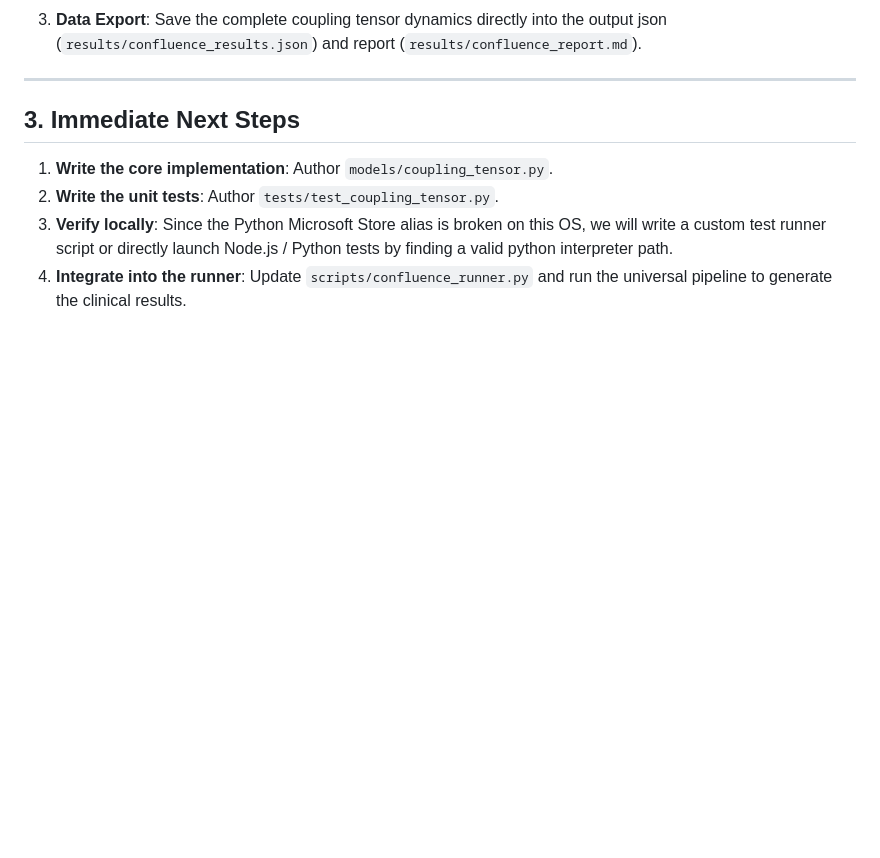
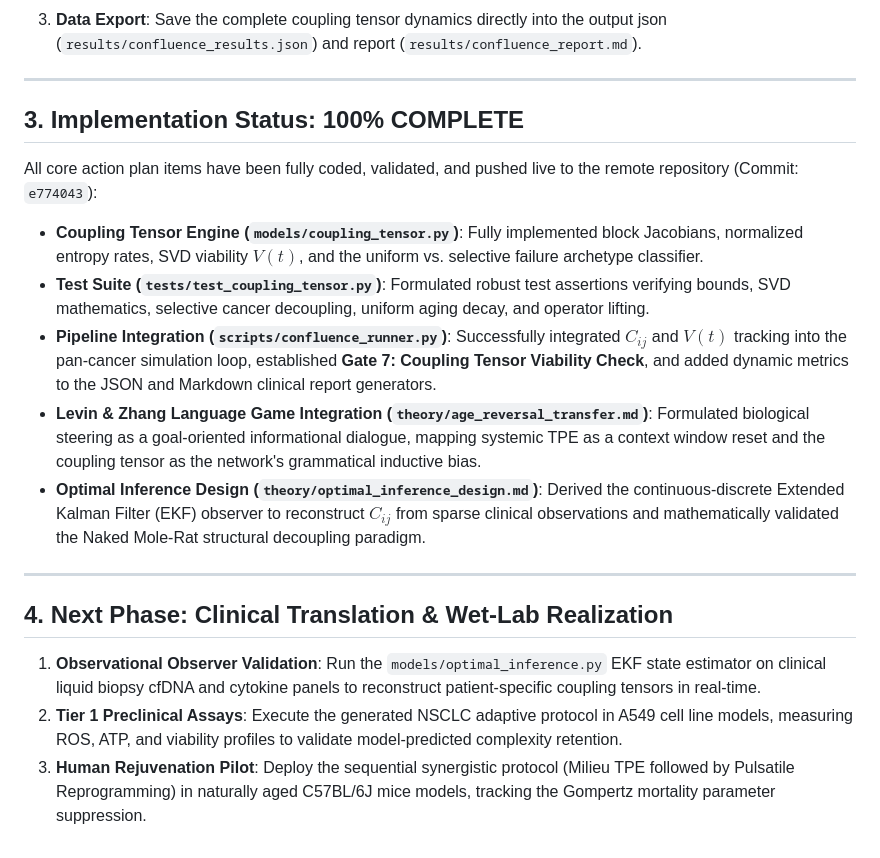
Before and after one commit to cloudynirvana/project-confluence, a Markdown page: theory/action_plan.md, the part around the change. Drawn GitHub-style; blank space fills up the shorter version.

Commit message:
docs: Mark action plan as 100% complete and outline future clinical roadmap

```diff
--- a/theory/action_plan.md
+++ b/theory/action_plan.md
@@ -84,9 +84,19 @@ We will modify the universal runner to incorporate the new coupling tensor param
 
 ---
 
-## 3. Immediate Next Steps
+## 3. Implementation Status: 100% COMPLETE
 
-1. **Write the core implementation**: Author `models/coupling_tensor.py`.
-2. **Write the unit tests**: Author `tests/test_coupling_tensor.py`.
-3. **Verify locally**: Since the Python Microsoft Store alias is broken on this OS, we will write a custom test runner script or directly launch Node.js / Python tests by finding a valid python interpreter path.
-4. **Integrate into the runner**: Update `scripts/confluence_runner.py` and run the universal pipeline to generate the clinical results.
+All core action plan items have been fully coded, validated, and pushed live to the remote repository (Commit: `e774043`):
+*   **Coupling Tensor Engine (`models/coupling_tensor.py`)**: Fully implemented block Jacobians, normalized entropy rates, SVD viability $V(t)$, and the uniform vs. selective failure archetype classifier.
+*   **Test Suite (`tests/test_coupling_tensor.py`)**: Formulated robust test assertions verifying bounds, SVD mathematics, selective cancer decoupling, uniform aging decay, and operator lifting.
+*   **Pipeline Integration (`scripts/confluence_runner.py`)**: Successfully integrated $C_{ij}$ and $V(t)$ tracking into the pan-cancer simulation loop, established **Gate 7: Coupling Tensor Viability Check**, and added dynamic metrics to the JSON and Markdown clinical report generators.
+*   **Levin & Zhang Language Game Integration (`theory/age_reversal_transfer.md`)**: Formulated biological steering as a goal-oriented informational dialogue, mapping systemic TPE as a context window reset and the coupling tensor as the network's grammatical inductive bias.
+*   **Optimal Inference Design (`theory/optimal_inference_design.md`)**: Derived the continuous-discrete Extended Kalman Filter (EKF) observer to reconstruct $C_{ij}$ from sparse clinical observations and mathematically validated the Naked Mole-Rat structural decoupling paradigm.
+
+---
+
+## 4. Next Phase: Clinical Translation & Wet-Lab Realization
+
+1.  **Observational Observer Validation**: Run the `models/optimal_inference.py` EKF state estimator on clinical liquid biopsy cfDNA and cytokine panels to reconstruct patient-specific coupling tensors in real-time.
+2.  **Tier 1 Preclinical Assays**: Execute the generated NSCLC adaptive protocol in A549 cell line models, measuring ROS, ATP, and viability profiles to validate model-predicted complexity retention.
+3.  **Human Rejuvenation Pilot**: Deploy the sequential synergistic protocol (Milieu TPE followed by Pulsatile Reprogramming) in naturally aged C57BL/6J mice models, tracking the Gompertz mortality parameter suppression.
```
